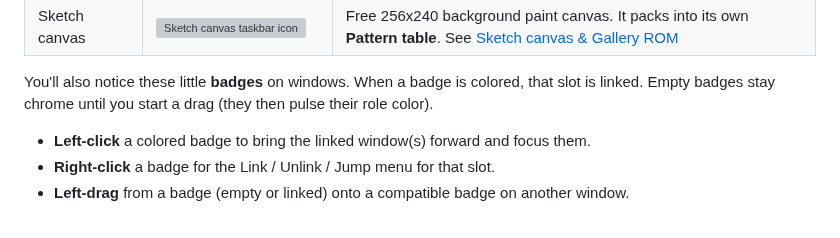
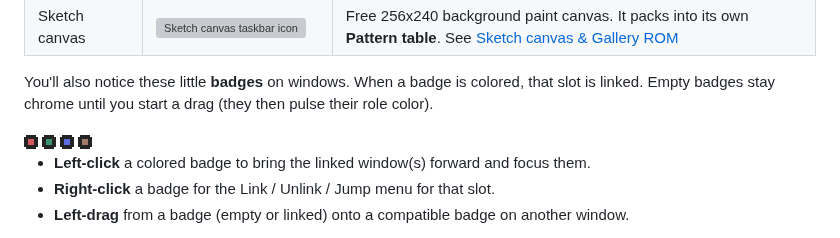
Before and after one commit to gustavostuff/ppux, a Markdown page: README.md, the part around the change. Rendered like a GitHub page; grey boxes are pictures that could not be loaded.

Commit message:
Fixed some README issues

```diff
--- a/README.md
+++ b/README.md
@@ -63,6 +63,8 @@ Windows are the main work areas in PPUX. Some are source windows, some are layou
 | Sketch canvas          | <img src="img/readme_images/windows_system_table/sketch_canvas_window.png" alt="Sketch canvas taskbar icon">             | Free 256x240 background paint canvas. It packs into its own **Pattern table**. See [Sketch canvas & Gallery ROM](#sketch-canvas--gallery-rom)    |
 
 You'll also notice these little **badges** on windows. When a badge is colored, that slot is linked. Empty badges stay chrome until you start a drag (they then pulse their role color).
+
+<img src="img/readme_images/badges.png" alt="Source window badges (right edge)">
 
 - **Left-click** a colored badge to bring the linked window(s) forward and focus them.
 - **Right-click** a badge for the Link / Unlink / Jump menu for that slot.
```
Also changed, not shown: img/readme_images/badges.png (renamed from img/readme_images/window_links.png).
